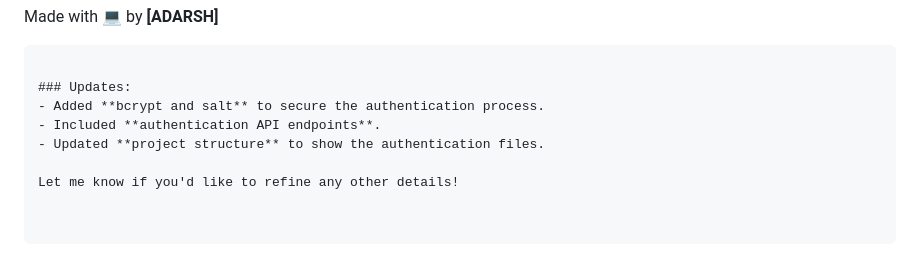
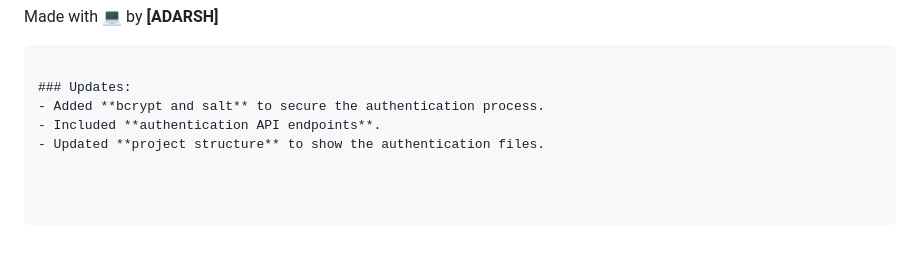
Before and after one commit to adarsh-kumar-jha/todo-Hatke-Thoda, a Markdown page: README.md, the part around the change. Rendered like a GitHub page; blank space fills up the shorter version.

```diff
--- a/README.md
+++ b/README.md
@@ -175,5 +175,3 @@ Made with 💻 by **[ADARSH]**
 - Added **bcrypt and salt** to secure the authentication process.
 - Included **authentication API endpoints**.
 - Updated **project structure** to show the authentication files.
-
-Let me know if you'd like to refine any other details!
```
